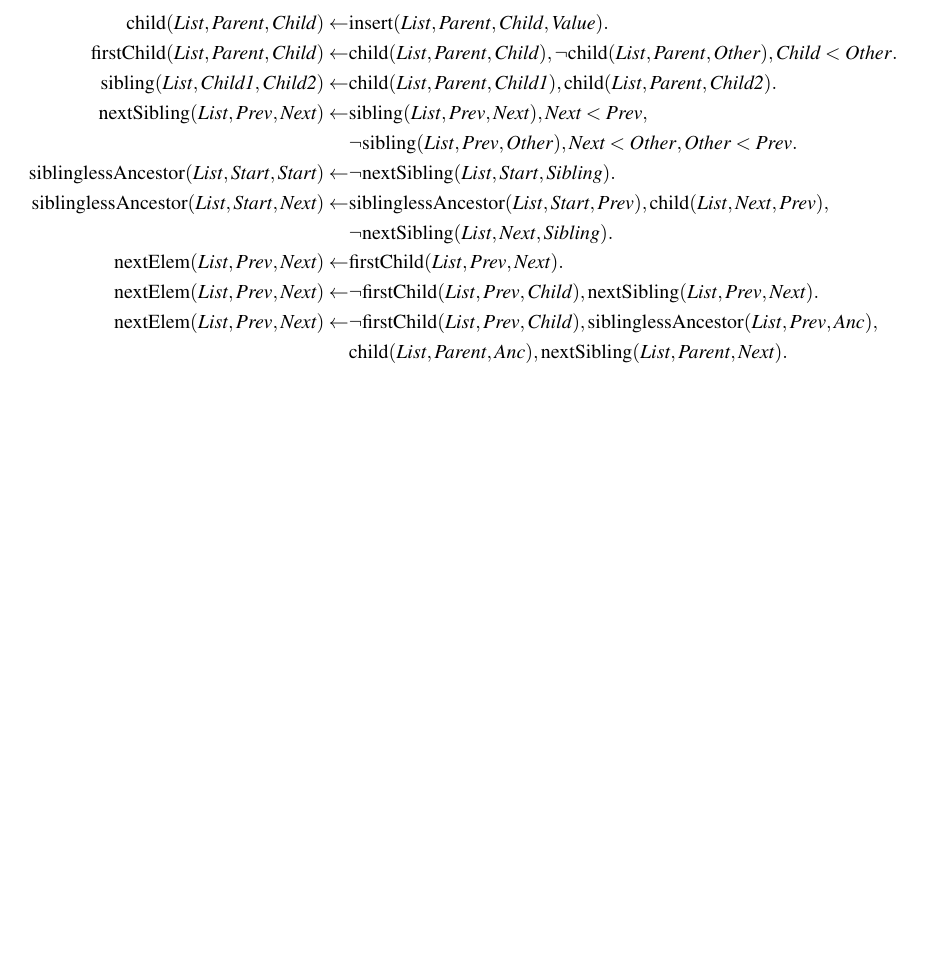
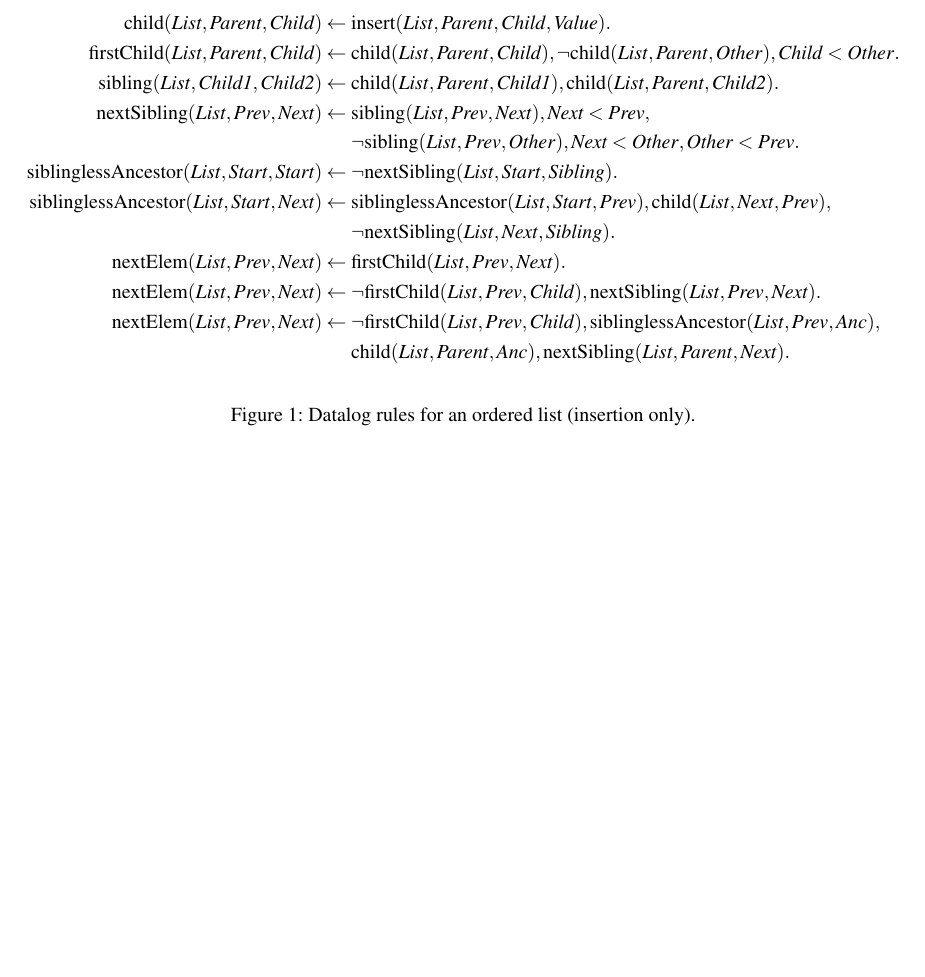
Before and after one commit to trvedata/opsets, a LaTeX problem sheet (opsets.tex): part of page 2 of 2, cut so that both start at the same text, the shorter picture padded with empty space. Compiled offline with pdfLaTeX.

Commit message:
Formatting tweaks

```diff
--- a/opsets.tex
+++ b/opsets.tex
@@ -25,46 +25,47 @@
 
 \begin{figure*}
 \begin{align*}
-    \mathrm{child}(\mathit{List}, \mathit{Parent}, \mathit{Child}) \leftarrow &
+    \mathrm{child}(\mathit{List}, \mathit{Parent}, \mathit{Child}) \leftarrow\; &
     \mathrm{insert}(\mathit{List}, \mathit{Parent}, \mathit{Child}, \mathit{Value}).
 \\
-    \mathrm{firstChild}(\mathit{List}, \mathit{Parent}, \mathit{Child}) \leftarrow &
+    \mathrm{firstChild}(\mathit{List}, \mathit{Parent}, \mathit{Child}) \leftarrow\; &
     \mathrm{child}(\mathit{List}, \mathit{Parent}, \mathit{Child}),
     \neg\mathrm{child}(\mathit{List}, \mathit{Parent}, \mathit{Other}),
     \mathit{Child} < \mathit{Other}.
 \\
-    \mathrm{sibling}(\mathit{List}, \mathit{Child1}, \mathit{Child2}) \leftarrow &
+    \mathrm{sibling}(\mathit{List}, \mathit{Child1}, \mathit{Child2}) \leftarrow\; &
     \mathrm{child}(\mathit{List}, \mathit{Parent}, \mathit{Child1}),
     \mathrm{child}(\mathit{List}, \mathit{Parent}, \mathit{Child2}).
 \\
-    \mathrm{nextSibling}(\mathit{List}, \mathit{Prev}, \mathit{Next}) \leftarrow &
+    \mathrm{nextSibling}(\mathit{List}, \mathit{Prev}, \mathit{Next}) \leftarrow\; &
     \mathrm{sibling}(\mathit{List}, \mathit{Prev}, \mathit{Next}),
     \mathit{Next} < \mathit{Prev},\\&
     \neg\mathrm{sibling}(\mathit{List}, \mathit{Prev}, \mathit{Other}),
     \mathit{Next} < \mathit{Other},
     \mathit{Other} < \mathit{Prev}.
 \\
-    \mathrm{siblinglessAncestor}(\mathit{List}, \mathit{Start}, \mathit{Start}) \leftarrow &
+    \mathrm{siblinglessAncestor}(\mathit{List}, \mathit{Start}, \mathit{Start}) \leftarrow\; &
     \neg\mathrm{nextSibling}(\mathit{List}, \mathit{Start}, \mathit{Sibling}).
 \\
-    \mathrm{siblinglessAncestor}(\mathit{List}, \mathit{Start}, \mathit{Next}) \leftarrow &
+    \mathrm{siblinglessAncestor}(\mathit{List}, \mathit{Start}, \mathit{Next}) \leftarrow\; &
     \mathrm{siblinglessAncestor}(\mathit{List}, \mathit{Start}, \mathit{Prev}),
     \mathrm{child}(\mathit{List}, \mathit{Next}, \mathit{Prev}), \\&
     \neg\mathrm{nextSibling}(\mathit{List}, \mathit{Next}, \mathit{Sibling}).
 \\
-    \mathrm{nextElem}(\mathit{List}, \mathit{Prev}, \mathit{Next}) \leftarrow &
+    \mathrm{nextElem}(\mathit{List}, \mathit{Prev}, \mathit{Next}) \leftarrow\; &
     \mathrm{firstChild}(\mathit{List}, \mathit{Prev}, \mathit{Next}).
 \\
-    \mathrm{nextElem}(\mathit{List}, \mathit{Prev}, \mathit{Next}) \leftarrow &
+    \mathrm{nextElem}(\mathit{List}, \mathit{Prev}, \mathit{Next}) \leftarrow\; &
     \neg\mathrm{firstChild}(\mathit{List}, \mathit{Prev}, \mathit{Child}),
     \mathrm{nextSibling}(\mathit{List}, \mathit{Prev}, \mathit{Next}).
 \\
-    \mathrm{nextElem}(\mathit{List}, \mathit{Prev}, \mathit{Next}) \leftarrow &
+    \mathrm{nextElem}(\mathit{List}, \mathit{Prev}, \mathit{Next}) \leftarrow\; &
     \neg\mathrm{firstChild}(\mathit{List}, \mathit{Prev}, \mathit{Child}),
     \mathrm{siblinglessAncestor}(\mathit{List}, \mathit{Prev}, \mathit{Anc}), \\&
     \mathrm{child}(\mathit{List}, \mathit{Parent}, \mathit{Anc}),
     \mathrm{nextSibling}(\mathit{List}, \mathit{Parent}, \mathit{Next}).
 \end{align*}
+\caption{Datalog rules for an ordered list (insertion only).}
 \end{figure*}
 
 {\footnotesize
```
